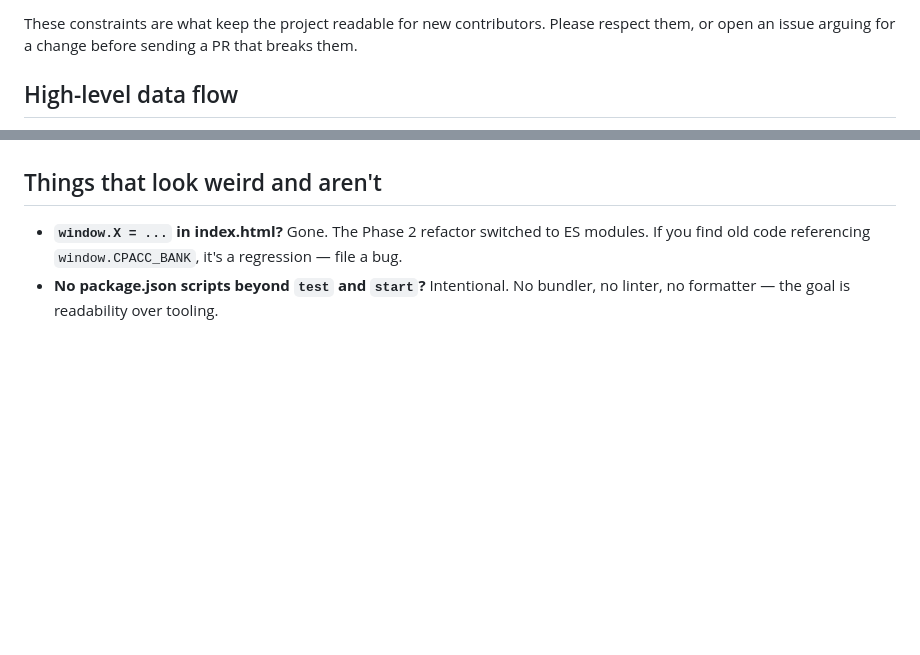
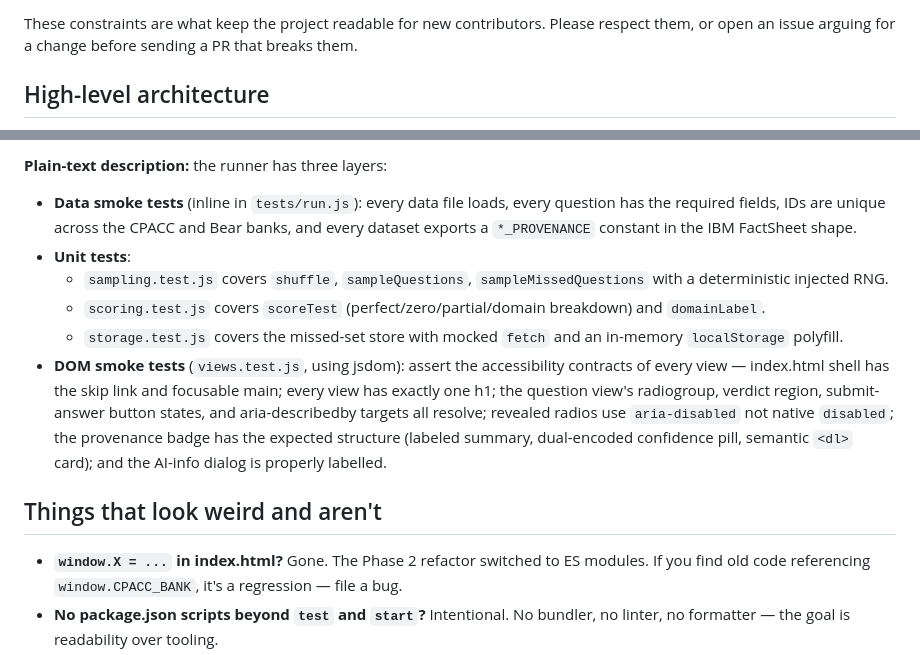
Before and after one commit to lucidsif/cpacc-exam-prep, a Markdown page: ARCHITECTURE.md, 2 parts joined by grey strips. Rendered like a GitHub page; blank space fills up the shorter version.

```diff
--- a/ARCHITECTURE.md
+++ b/ARCHITECTURE.md
@@ -11,5 +11,5 @@ A one-sitting tour of how the app fits together. Aimed at contributors who want
 
 These constraints are what keep the project readable for new contributors. Please respect them, or open an issue arguing for a change before sending a PR that breaks them.
 
-## High-level data flow
+## High-level architecture
 
@@ -153,3 +242,12 @@ The runner discovers every `tests/*.test.js` and calls its exported `run({ test,
+**Plain-text description:** the runner has three layers:
+
+- **Data smoke tests** (inline in `tests/run.js`): every data file loads, every question has the required fields, IDs are unique across the CPACC and Bear banks, and every dataset exports a `*_PROVENANCE` constant in the IBM FactSheet shape.
+- **Unit tests**:
+  - `sampling.test.js` covers `shuffle`, `sampleQuestions`, `sampleMissedQuestions` with a deterministic injected RNG.
+  - `scoring.test.js` covers `scoreTest` (perfect/zero/partial/domain breakdown) and `domainLabel`.
+  - `storage.test.js` covers the missed-set store with mocked `fetch` and an in-memory `localStorage` polyfill.
+- **DOM smoke tests** (`views.test.js`, using jsdom): assert the accessibility contracts of every view — index.html shell has the skip link and focusable main; every view has exactly one h1; the question view's radiogroup, verdict region, submit-answer button states, and aria-describedby targets all resolve; revealed radios use `aria-disabled` not native `disabled`; the provenance badge has the expected structure (labeled summary, dual-encoded confidence pill, semantic `<dl>` card); and the AI-info dialog is properly labelled.
+
 ## Things that look weird and aren't
 
 - **`window.X = ...` in index.html?** Gone. The Phase 2 refactor switched to ES modules. If you find old code referencing `window.CPACC_BANK`, it's a regression — file a bug.
```
Also changed, not shown: other parts of ARCHITECTURE.md (+125 -36 lines).
